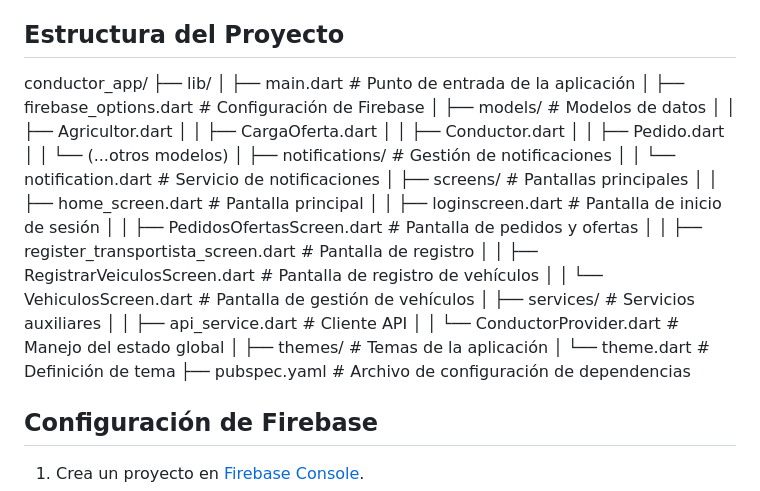
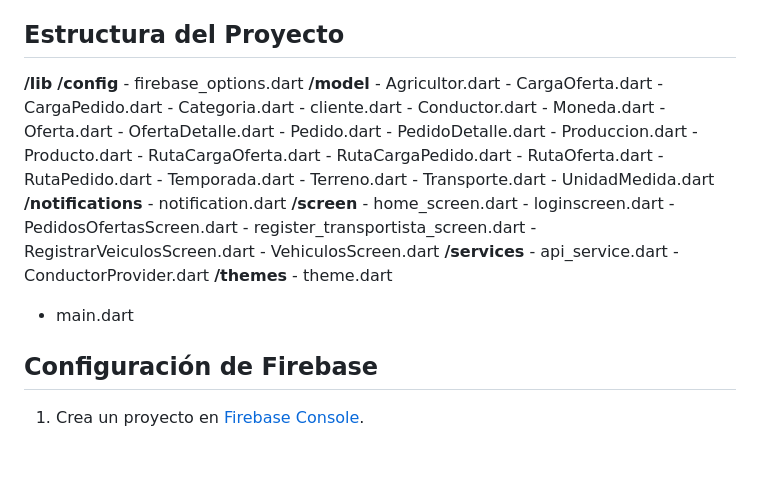
Before and after one commit to ldgd2/Conductor_app, a Markdown page: README.md, the part around the change. Drawn GitHub-style; blank space fills up the shorter version.

```diff
--- a/README.md
+++ b/README.md
@@ -4,7 +4,47 @@ Aplicación móvil para conductores, que incluye funcionalidades de inicio de se
 
 ## Estructura del Proyecto
 
-conductor_app/ ├── lib/ │ ├── main.dart # Punto de entrada de la aplicación │ ├── firebase_options.dart # Configuración de Firebase │ ├── models/ # Modelos de datos │ │ ├── Agricultor.dart │ │ ├── CargaOferta.dart │ │ ├── Conductor.dart │ │ ├── Pedido.dart │ │ └── (...otros modelos) │ ├── notifications/ # Gestión de notificaciones │ │ └── notification.dart # Servicio de notificaciones │ ├── screens/ # Pantallas principales │ │ ├── home_screen.dart # Pantalla principal │ │ ├── loginscreen.dart # Pantalla de inicio de sesión │ │ ├── PedidosOfertasScreen.dart # Pantalla de pedidos y ofertas │ │ ├── register_transportista_screen.dart # Pantalla de registro │ │ ├── RegistrarVeiculosScreen.dart # Pantalla de registro de vehículos │ │ └── VehiculosScreen.dart # Pantalla de gestión de vehículos │ ├── services/ # Servicios auxiliares │ │ ├── api_service.dart # Cliente API │ │ └── ConductorProvider.dart # Manejo del estado global │ ├── themes/ # Temas de la aplicación │ └── theme.dart # Definición de tema ├── pubspec.yaml # Archivo de configuración de dependencias
+**/lib**
+  **/config**
+    - firebase_options.dart
+  **/model**
+    - Agricultor.dart
+    - CargaOferta.dart
+    - CargaPedido.dart
+    - Categoria.dart
+    - cliente.dart
+    - Conductor.dart
+    - Moneda.dart
+    - Oferta.dart
+    - OfertaDetalle.dart
+    - Pedido.dart
+    - PedidoDetalle.dart
+    - Produccion.dart
+    - Producto.dart
+    - RutaCargaOferta.dart
+    - RutaCargaPedido.dart
+    - RutaOferta.dart
+    - RutaPedido.dart
+    - Temporada.dart
+    - Terreno.dart
+    - Transporte.dart
+    - UnidadMedida.dart
+  **/notifications**
+    - notification.dart
+  **/screen**
+    - home_screen.dart
+    - loginscreen.dart
+    - PedidosOfertasScreen.dart
+    - register_transportista_screen.dart
+    - RegistrarVeiculosScreen.dart
+    - VehiculosScreen.dart
+  **/services**
+    - api_service.dart
+    - ConductorProvider.dart
+  **/themes**
+    - theme.dart
+  - main.dart
+
 
 
 ## Configuración de Firebase
```
